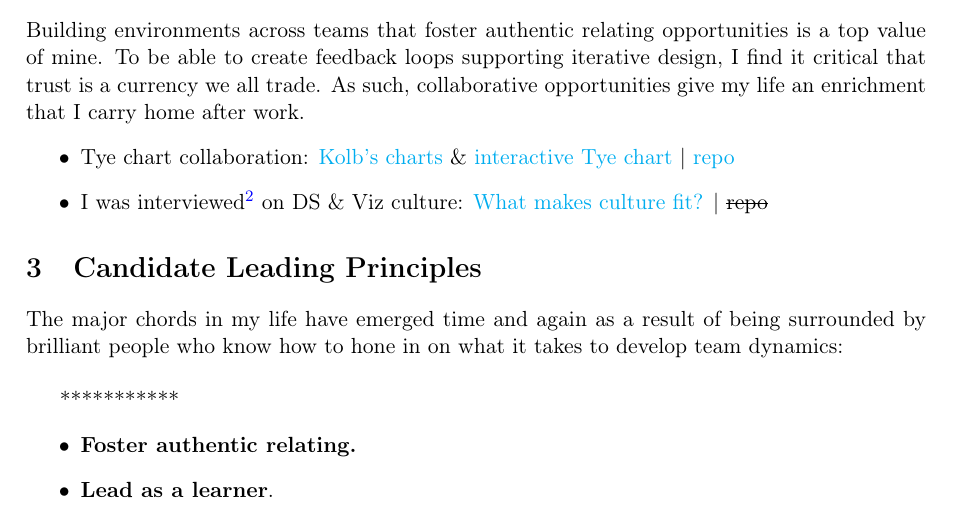
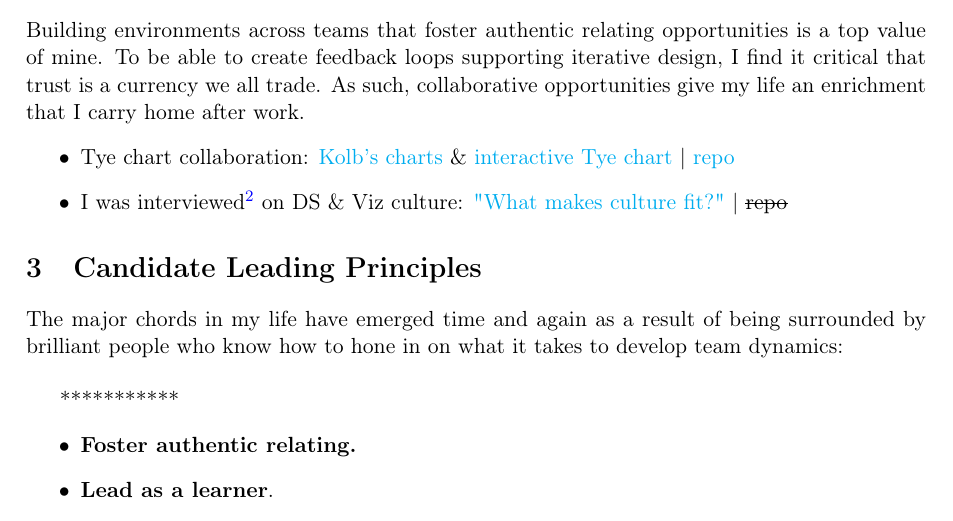
Before and after one commit to blehman/code_samples, a LaTeX document (tweet_topic_modeling/writeup/code_samples.tex): part of page 3 of 3, cut so that both start at the same text. Compiled offline with pdfLaTeX.

Commit message:
[demo] writeup updates.

```diff
--- a/tweet_topic_modeling/writeup/code_samples.tex
+++ b/tweet_topic_modeling/writeup/code_samples.tex
@@ -59,7 +59,7 @@ I have a passion for creating informative visualization. This passion has been a
 Building environments across teams that foster authentic relating opportunities is a top value of mine. To be able to create feedback loops supporting iterative design, I find it critical that trust is a currency we all trade. As such, collaborative opportunities give my life an enrichment that I carry home after work.
  \begin{itemize}
  	\item Tye chart collaboration:  \href{https://github.com/twitterdev/Gnip-Trend-Detection}{Kolb's charts} \& \href{https://blehman.github.io/trend\_detection\_graph/}{interactive Tye chart} | \href{https://github.com/blehman/trend\_detection\_graph}{repo}
-	\item I was interviewed\footnote{Here's a link to all of the interview details: \href{https://powderkeg.com/the-power-of-data-science-and-visualization-with-brian-lehman-of-honey/}{episode}} on DS \& Viz culture:  \href{https://www.youtube.com/watch?v=uIOiEL5aUe0&t=20m57s}{What makes culture fit?}  | \sout{repo}
+	\item I was interviewed\footnote{Here's a link to all of the interview details: \href{https://powderkeg.com/the-power-of-data-science-and-visualization-with-brian-lehman-of-honey/}{episode}} on DS \& Viz culture:  \href{https://www.youtube.com/watch?v=uIOiEL5aUe0&t=20m57s}{"What makes culture fit?"}  | \sout{repo}
  \end{itemize}
 \section{Candidate Leading Principles}\label{sec:lead}
 The major chords in my life have emerged time and again as a result of being surrounded by brilliant people who know how to hone in on what it takes to develop team dynamics: \newline
```
Also changed, not shown: tweet_topic_modeling/writeup/code_samples.pdf, 2 other files.
